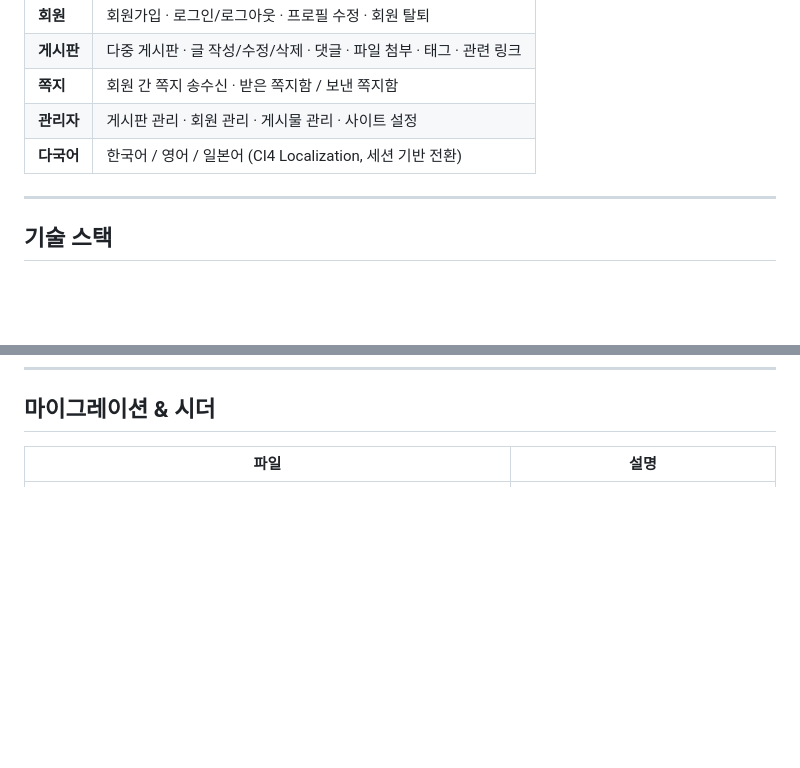
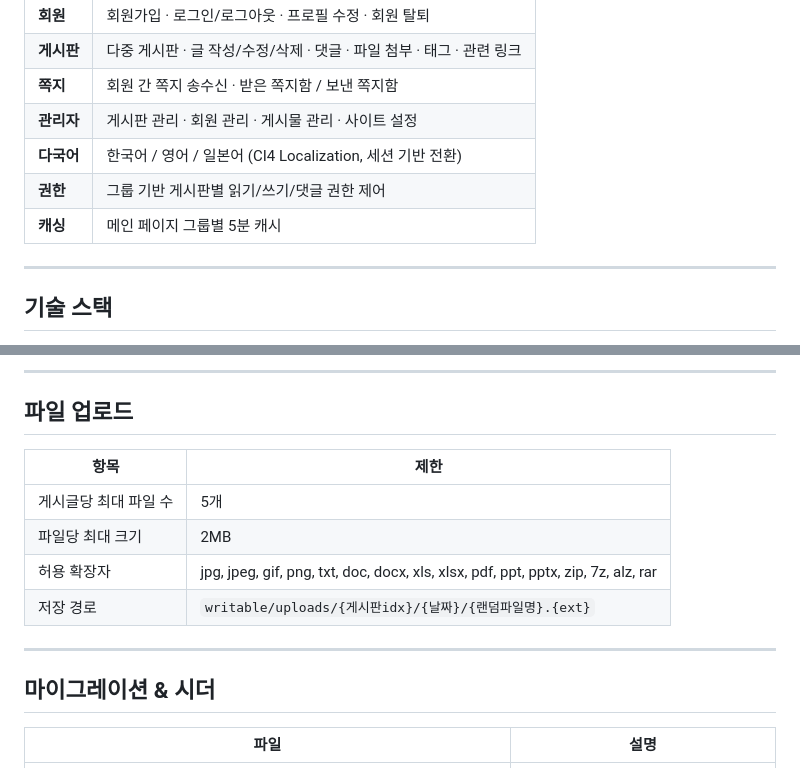
Before and after one commit to cikorea/ci4-board, a Markdown page: README.md, 2 parts joined by grey strips. Drawn GitHub-style; blank space fills up the shorter version.

```diff
--- a/README.md
+++ b/README.md
@@ -16,6 +16,8 @@ CodeIgniter 4 기반의 PHP 게시판 웹 애플리케이션입니다.
 | **쪽지** | 회원 간 쪽지 송수신 · 받은 쪽지함 / 보낸 쪽지함 |
 | **관리자** | 게시판 관리 · 회원 관리 · 게시물 관리 · 사이트 설정 |
 | **다국어** | 한국어 / 영어 / 일본어 (CI4 Localization, 세션 기반 전환) |
+| **권한** | 그룹 기반 게시판별 읽기/쓰기/댓글 권한 제어 |
+| **캐싱** | 메인 페이지 그룹별 5분 캐시 |
 
 ---
 
@@ -105,3 +164,16 @@ php spark serve
+---
+
+## 파일 업로드
+
+| 항목 | 제한 |
+|------|------|
+| 게시글당 최대 파일 수 | 5개 |
+| 파일당 최대 크기 | 2MB |
+| 허용 확장자 | jpg, jpeg, gif, png, txt, doc, docx, xls, xlsx, pdf, ppt, pptx, zip, 7z, alz, rar |
+| 저장 경로 | `writable/uploads/{게시판idx}/{날짜}/{랜덤파일명}.{ext}` |
+
+---
+
 ## 마이그레이션 & 시더
 
 | 파일 | 설명 |
```
Also changed, not shown: other parts of README.md (+95 -11 lines), docs/project-analysis.md (added, +405 -0 lines).
